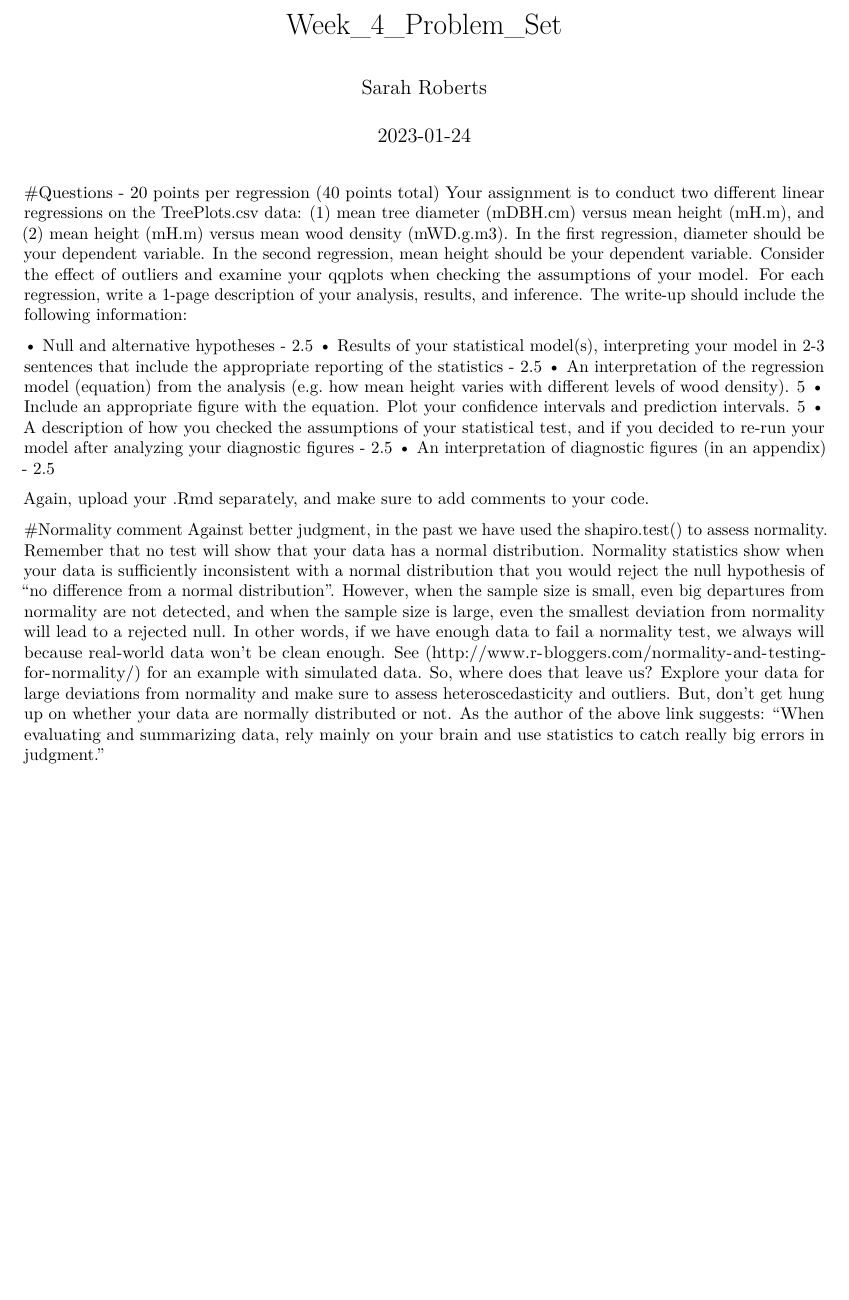
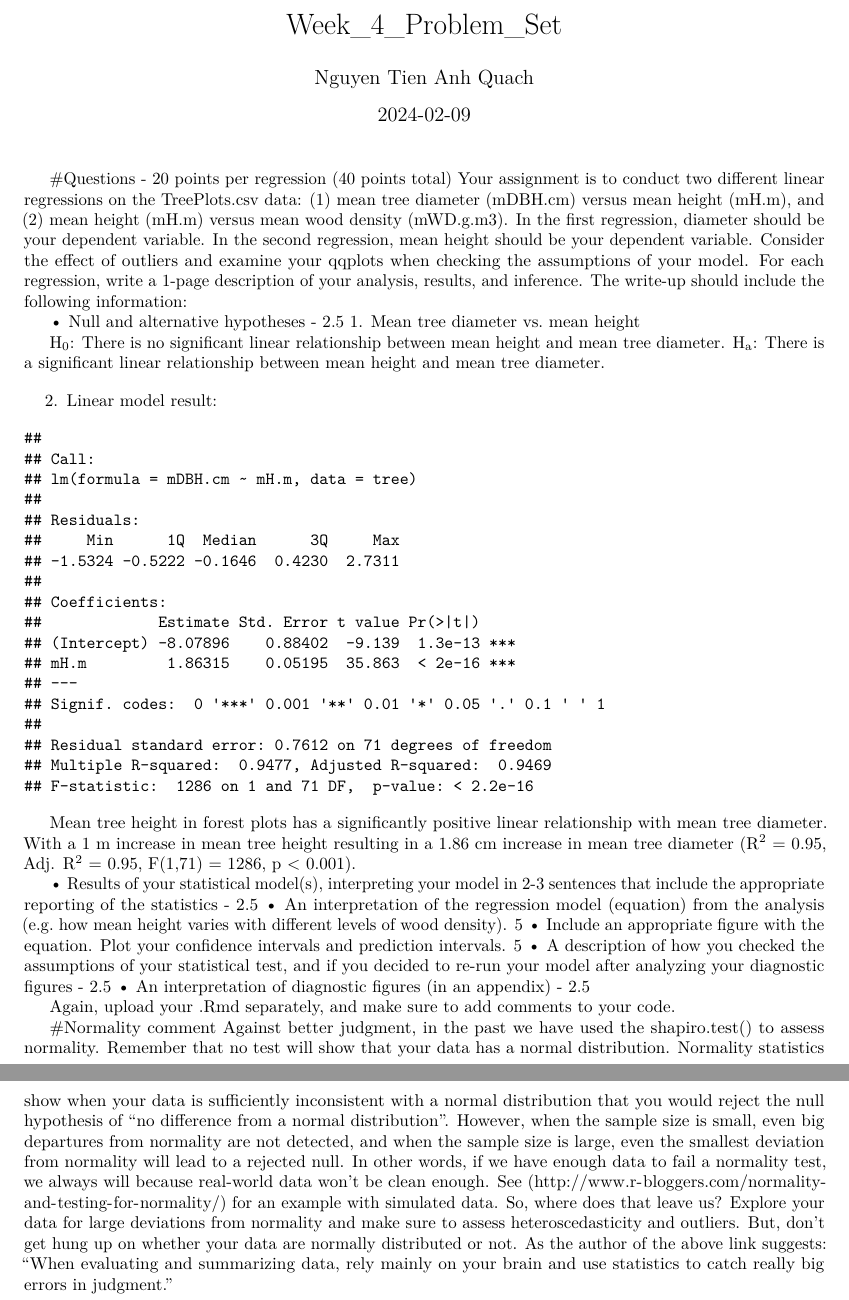
Before and after one commit to ntaquach/enec-562, an R Markdown document (Week 4 Lab - Linear Reg/NTAQ_Week 4 Lab Report.Rmd): part of the page before the commit and two parts of pages 1 and 2 of 2 after it, the two joined at a grey line, cut so that both start at the same text, the shorter picture padded with empty space. Rendered offline with R 4.5, knitr and Pandoc, then LaTeX, with nearby package versions; both versions are drawn in the output format of the newer one.

Commit message:
Week 4 lab update

````diff
--- a/Week 4 Lab - Linear Reg/NTAQ_Week 4 Lab Report.Rmd
+++ b/Week 4 Lab - Linear Reg/NTAQ_Week 4 Lab Report.Rmd
@@ -1,5 +1,4 @@
 ---
 title: "Week_4_Problem_Set"
-author: "Sarah Roberts"
-date: "2023-01-24"
-output: html_document
+author: "Nguyen Tien Anh Quach"
+date: "`r Sys.Date()`"
@@ -7,8 +12,32 @@ output: html_document
+```{r setup, include=FALSE}
+knitr::opts_chunk$set(echo = F)
+```
+
 #Questions - 20 points per regression (40 points total)
 Your assignment is to conduct two different linear regressions on the TreePlots.csv data: (1) mean tree diameter (mDBH.cm) versus mean height (mH.m), and (2) mean height (mH.m) versus mean wood density (mWD.g.m3). In the first regression, diameter should be your dependent variable. In the second regression, mean height should be your dependent variable. Consider the effect of outliers and examine your qqplots when checking the assumptions of your model. For each regression, write a 1-page description of your analysis, results, and inference. The write-up should include the following information:
 
 
 • Null and alternative hypotheses - 2.5
+1. Mean tree diameter vs. mean height
+
+H~0~: There is no significant linear relationship between mean height and mean tree diameter.
+H~a~: There is a significant linear relationship between mean height and mean tree diameter.
+
+2. Linear model result:
+
+```{r message=F, warning=F}
+setwd("C:/GitHub Projects/enec-562/Week 4 Lab - Linear Reg")
+
+tree <- read.csv("TreePlots.csv") #load data
+
+#run model
+
+height_diam <- lm(mDBH.cm ~ mH.m, data=tree)
+summary(height_diam)
+```
+Mean tree height in forest plots has a significantly positive linear relationship with mean tree diameter. With a 1 m increase in mean  tree height resulting in a 1.86 cm  increase in mean tree diameter (R$^2$ = 0.95, Adj. R$^2$ = 0.95, F(1,71) = 1286, p < 0.001).
+
+
 • Results of your statistical model(s), interpreting your model in 2-3 sentences that include the appropriate
 reporting of the statistics - 2.5
 • An interpretation of the regression model (equation) from the analysis (e.g. how mean height varies with different levels of wood density). 5
````
Also changed, not shown: Week 4 Lab - Linear Reg/NTAQ_Week-4-Lab-Report.pdf (added), Week 4 Lab - Linear Reg/NTAQ_Week 4 Lab Report.Rmd (6 more changed lines).
